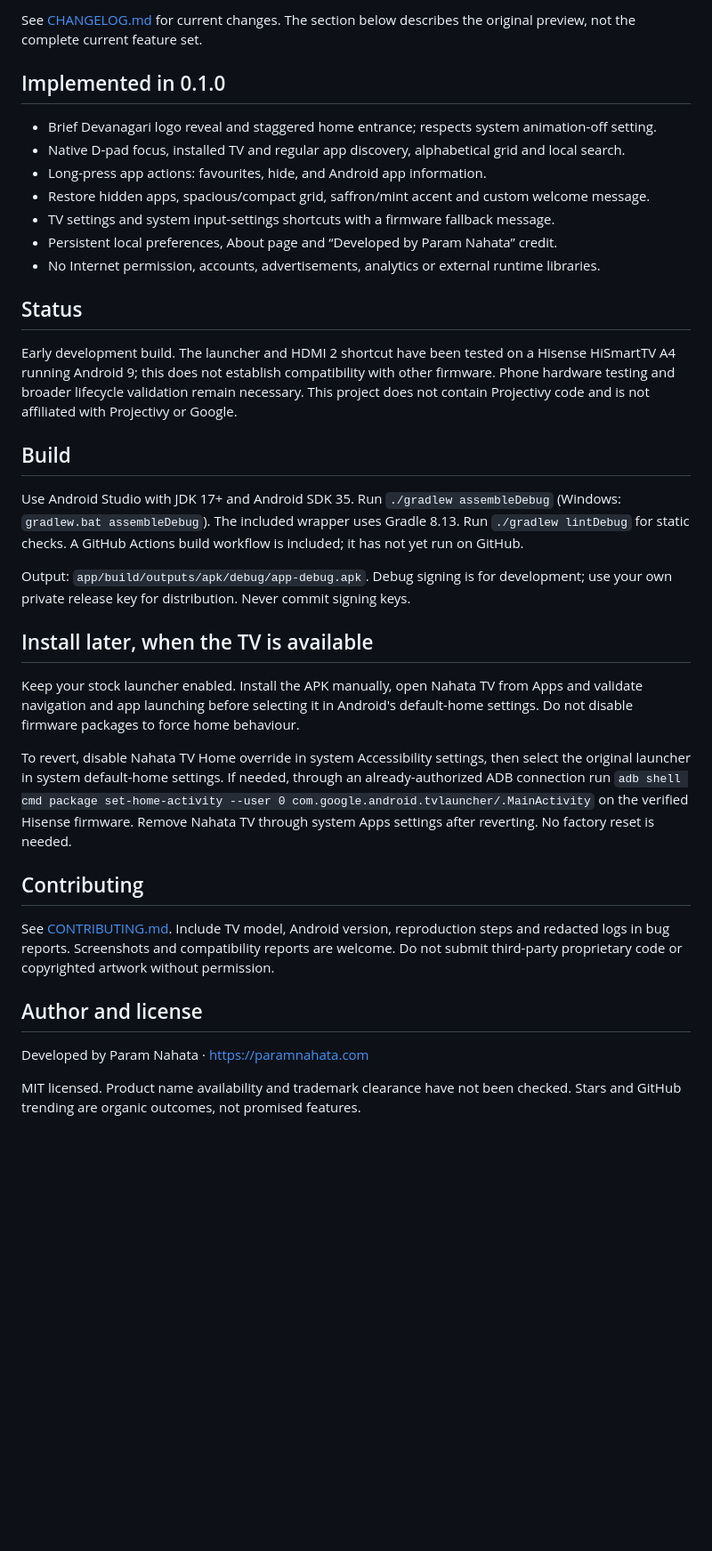
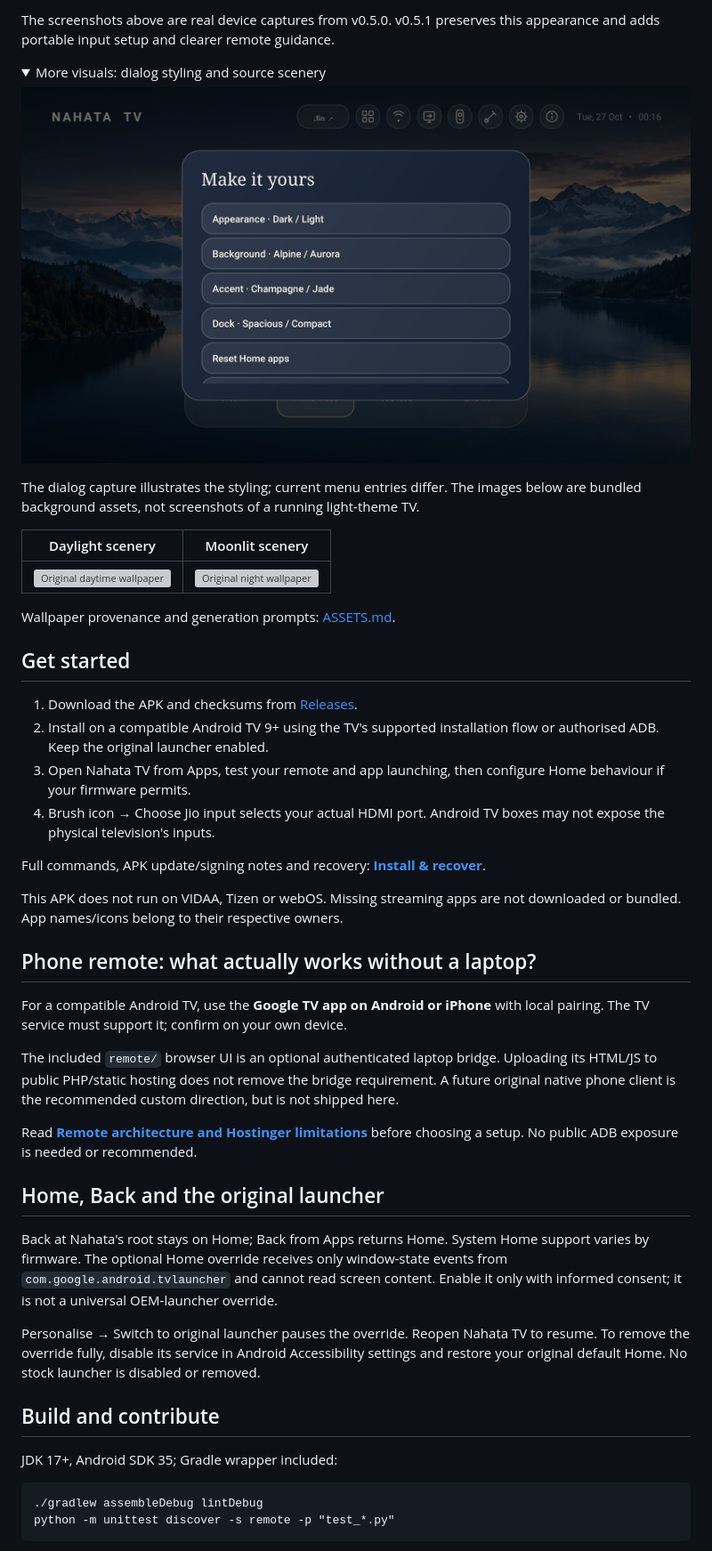
Before and after one commit to paramnahata/nahata-tv, a Markdown page: README.md, the part around the change printed below. Shown: that part at 89% size. Drawn GitHub-style; pictures changed too: docs/screenshots/personalise.png (added); folded sections open; blank space fills up the shorter version; grey boxes are pictures that could not be loaded.

Commit message:
Release v0.5.1 preview: portable setup and screenshot gallery

````diff
--- a/README.md
+++ b/README.md
@@ -22,38 +31,52 @@ Some Hisense firmware ignores the preferred Home selection because its system la
 
-See [CHANGELOG.md](CHANGELOG.md) for current changes. The section below describes the original preview, not the complete current feature set.
+The screenshots above are real device captures from v0.5.0. v0.5.1 preserves this appearance and adds portable input setup and clearer remote guidance.
 
-## Implemented in 0.1.0
+<details>
+<summary>More visuals: dialog styling and source scenery</summary>
 
-- Brief Devanagari logo reveal and staggered home entrance; respects system animation-off setting.
-- Native D-pad focus, installed TV and regular app discovery, alphabetical grid and local search.
-- Long-press app actions: favourites, hide, and Android app information.
-- Restore hidden apps, spacious/compact grid, saffron/mint accent and custom welcome message.
-- TV settings and system input-settings shortcuts with a firmware fallback message.
-- Persistent local preferences, About page and “Developed by Param Nahata” credit.
-- No Internet permission, accounts, advertisements, analytics or external runtime libraries.
+![Theme-matched dialog styling, captured in v0.4.0](docs/screenshots/personalise.png)
 
-## Status
+The dialog capture illustrates the styling; current menu entries differ. The images below are bundled background assets, not screenshots of a running light-theme TV.
 
-Early development build. The launcher and HDMI 2 shortcut have been tested on a Hisense HiSmartTV A4 running Android 9; this does not establish compatibility with other firmware. Phone hardware testing and broader lifecycle validation remain necessary. This project does not contain Projectivy code and is not affiliated with Projectivy or Google.
+| Daylight scenery | Moonlit scenery |
+| --- | --- |
+| ![Original daytime wallpaper](app/src/main/res/drawable-nodpi/alpine_day.png) | ![Original night wallpaper](app/src/main/res/drawable-nodpi/alpine_night.png) |
 
-## Build
+Wallpaper provenance and generation prompts: [ASSETS.md](ASSETS.md).
 
-Use Android Studio with JDK 17+ and Android SDK 35. Run `./gradlew assembleDebug` (Windows: `gradlew.bat assembleDebug`). The included wrapper uses Gradle 8.13. Run `./gradlew lintDebug` for static checks. A GitHub Actions build workflow is included; it has not yet run on GitHub.
+</details>
 
-Output: `app/build/outputs/apk/debug/app-debug.apk`. Debug signing is for development; use your own private release key for distribution. Never commit signing keys.
+## Get started
 
-## Install later, when the TV is available
+1. Download the APK and checksums from [Releases](https://github.com/paramnahata/nahata-tv/releases/tag/v0.5.1).
+2. Install on a compatible Android TV 9+ using the TV's supported installation flow or authorised ADB. Keep the original launcher enabled.
+3. Open Nahata TV from Apps, test your remote and app launching, then configure Home behaviour if your firmware permits.
+4. Brush icon → Choose Jio input selects your actual HDMI port. Android TV boxes may not expose the physical television's inputs.
 
-Keep your stock launcher enabled. Install the APK manually, open Nahata TV from Apps and validate navigation and app launching before selecting it in Android's default-home settings. Do not disable firmware packages to force home behaviour.
+Full commands, APK update/signing notes and recovery: **[Install & recover](docs/INSTALL.md)**.
 
-To revert, disable Nahata TV Home override in system Accessibility settings, then select the original launcher in system default-home settings. If needed, through an already-authorized ADB connection run `adb shell cmd package set-home-activity --user 0 com.google.android.tvlauncher/.MainActivity` on the verified Hisense firmware. Remove Nahata TV through system Apps settings after reverting. No factory reset is needed.
+This APK does not run on VIDAA, Tizen or webOS. Missing streaming apps are not downloaded or bundled. App names/icons belong to their respective owners.
 
-## Contributing
+## Phone remote: what actually works without a laptop?
 
-See [CONTRIBUTING.md](CONTRIBUTING.md). Include TV model, Android version, reproduction steps and redacted logs in bug reports. Screenshots and compatibility reports are welcome. Do not submit third-party proprietary code or copyrighted artwork without permission.
+For a compatible Android TV, use the **Google TV app on Android or iPhone** with local pairing. The TV service must support it; confirm on your own device.
 
-## Author and license
+The included `remote/` browser UI is an optional authenticated laptop bridge. Uploading its HTML/JS to public PHP/static hosting does not remove the bridge requirement. A future original native phone client is the recommended custom direction, but is not shipped here.
 
-Developed by Param Nahata · https://paramnahata.com
+Read **[Remote architecture and Hostinger limitations](docs/REMOTE.md)** before choosing a setup. No public ADB exposure is needed or recommended.
 
-MIT licensed. Product name availability and trademark clearance have not been checked. Stars and GitHub trending are organic outcomes, not promised features.
+## Home, Back and the original launcher
+
+Back at Nahata's root stays on Home; Back from Apps returns Home. System Home support varies by firmware. The optional Home override receives only window-state events from `com.google.android.tvlauncher` and cannot read screen content. Enable it only with informed consent; it is not a universal OEM-launcher override.
+
+Personalise → Switch to original launcher pauses the override. Reopen Nahata TV to resume. To remove the override fully, disable its service in Android Accessibility settings and restore your original default Home. No stock launcher is disabled or removed.
+
+## Build and contribute
+
+JDK 17+, Android SDK 35; Gradle wrapper included:
+
+```text
+./gradlew assembleDebug lintDebug
+python -m unittest discover -s remote -p "test_*.py"
+```
+
````
Also changed, not shown: other parts of README.md (+31 -11 lines), CHANGELOG.md (+8 -0 lines), SECURITY.md (added, +9 -0 lines), docs/COMPATIBILITY.md (added, +20 -0 lines), docs/INSTALL.md (added, +75 -0 lines), docs/REMOTE.md (added, +31 -0 lines), remote/README.md (+2 -0 lines), docs/screenshots/apps-collection.png (added), 5 other files.
